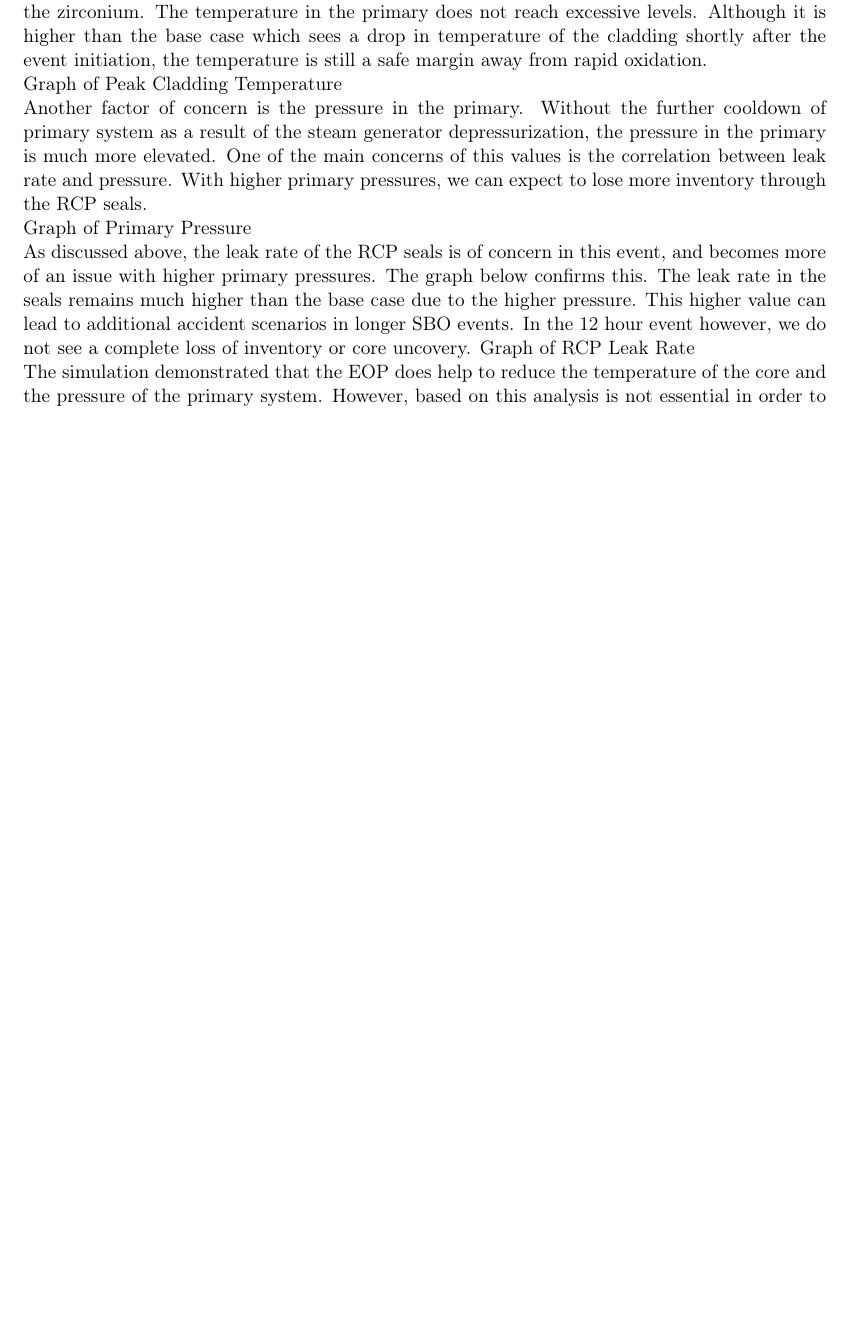
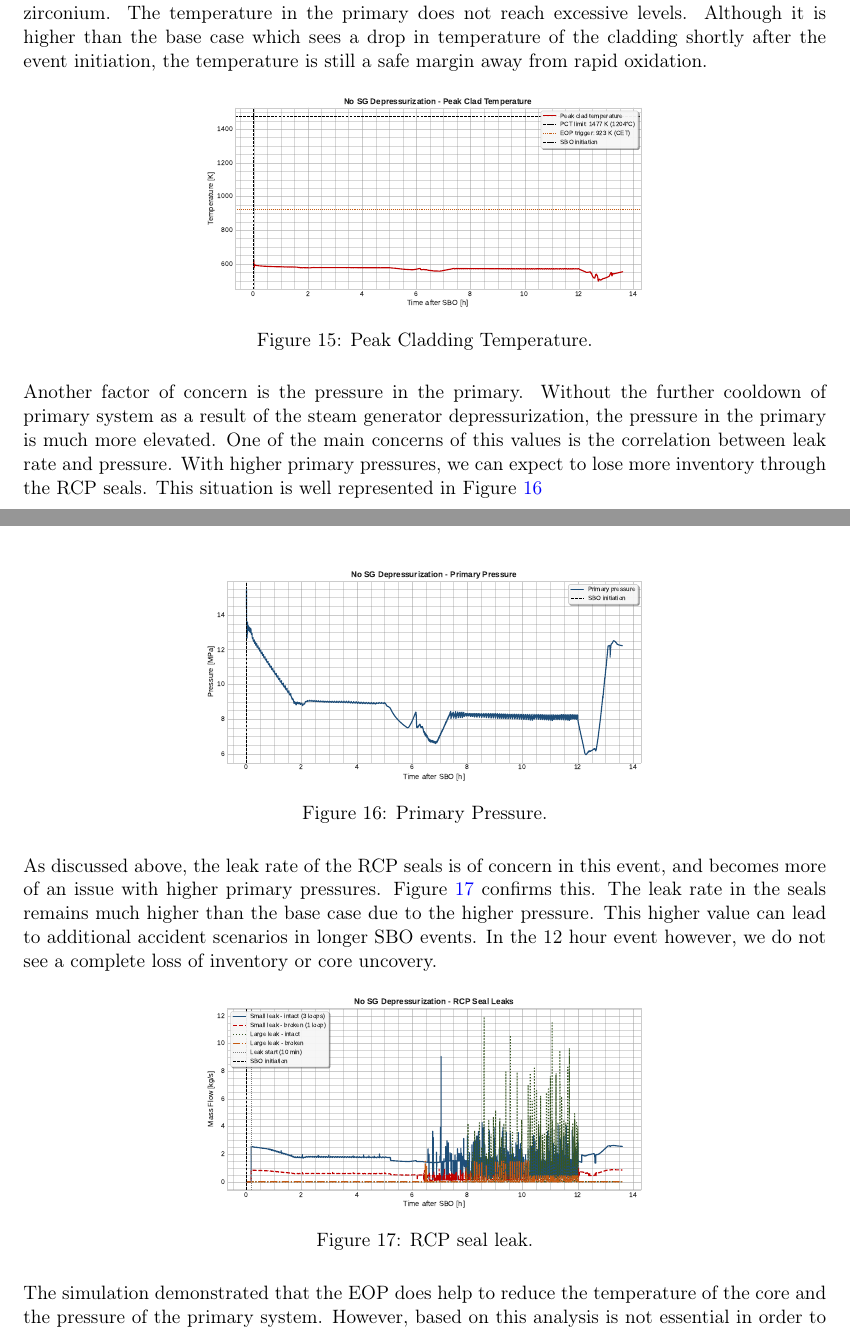
Before and after one commit to tylerkwald/SBO, a LaTeX document (Report/Report Station BlackOut - Safety Analysis.tex): part of page 11 of 12 before the commit and two parts of pages 11 and 12 of 13 after it, the two joined at a grey line, cut so that both start at the same text, the shorter picture padded with empty space. Compiled offline with pdfLaTeX.

Commit message:
NOSG graphs added to the report

```diff
--- a/Report/Report Station BlackOut - Safety Analysis.tex
+++ b/Report/Report Station BlackOut - Safety Analysis.tex
@@ -530,4 +530,2 @@ Graph of Secondary Pressure
 
-One of the main concerns during the transient event is the protection of the fuel cladding. The below graph shows the temperature of the cladding as a way to verify a lack of oxidation of the zirconium. The temperature in the primary does not reach excessive levels. Although it is higher than the base case which sees a drop in temperature of the cladding shortly after the event initiation, the temperature is still a safe margin away from rapid oxidation.
 
-Graph of Peak Cladding Temperature
@@ -534,10 +536,37 @@ Graph of Peak Cladding Temperature
+    \label{PSNOSG}
+\end{figure}
+
+
+
+
+One of the main concerns during the transient event is the protection of the fuel cladding. \figref{TcladNOSG} shows the temperature of the cladding as a way to verify a lack of oxidation of the zirconium. The temperature in the primary does not reach excessive levels. Although it is higher than the base case which sees a drop in temperature of the cladding shortly after the event initiation, the temperature is still a safe margin away from rapid oxidation.
+
+\begin{figure}[H]
+    \centering
+    \includegraphics[width=0.55\linewidth]{../Pictures/No SG Case/noSG10_peak_clad_temperature.pdf}
+    \caption{\centering Peak Cladding Temperature. }
+    \label{TcladNOSG}
+\end{figure}
+
 
 Another factor of concern is the pressure in the primary. Without the further cooldown of primary system as a result of the steam generator depressurization, the pressure in the primary is much more elevated. One of the main concerns of this values is the correlation between leak rate and pressure. With higher primary pressures, we can expect to lose more inventory through the RCP seals.
+This situation is well represented in \figref{PNOSG}
+\begin{figure}[H]
+    \centering
+    \includegraphics[width=0.55\linewidth]{../Pictures/No SG Case/noSG2_primary_pressure.pdf}
+    \caption{\centering Primary Pressure. }
+    \label{PNOSG}
+\end{figure}
 
-Graph of Primary Pressure
 
-As discussed above, the leak rate of the RCP seals is of concern in this event, and becomes more of an issue with higher primary pressures. The graph below confirms this. The leak rate in the seals remains much higher than the base case due to the higher pressure. This higher value can lead to additional accident scenarios in longer SBO events. In the 12 hour event however, we do not see a complete loss of inventory or core uncovery.
-Graph of  RCP Leak Rate
+As discussed above, the leak rate of the RCP seals is of concern in this event, and becomes more of an issue with higher primary pressures. \figref{leakNOSG} confirms this. The leak rate in the seals remains much higher than the base case due to the higher pressure. This higher value can lead to additional accident scenarios in longer SBO events. In the 12 hour event however, we do not see a complete loss of inventory or core uncovery.
+\begin{figure}[H]
+    \centering
+    \includegraphics[width=0.55\linewidth]{../Pictures/No SG Case/noSG12_RCP_seal_leaks.pdf}
+    \caption{\centering RCP seal leak. }
+    \label{leakNOSG}
+\end{figure}
+
 
 The simulation demonstrated that the EOP does help to reduce the temperature of the core and the pressure of the primary system. However, based on this analysis is not essential in order to protect the integrity of the fuel cladding during a 12 hour station black out.
 
```
Also changed, not shown: Report/Report Station BlackOut - Safety Analysis.pdf, Report/Report Station BlackOut - Safety Analysis.tex (8 more changed lines), 7 other files.
